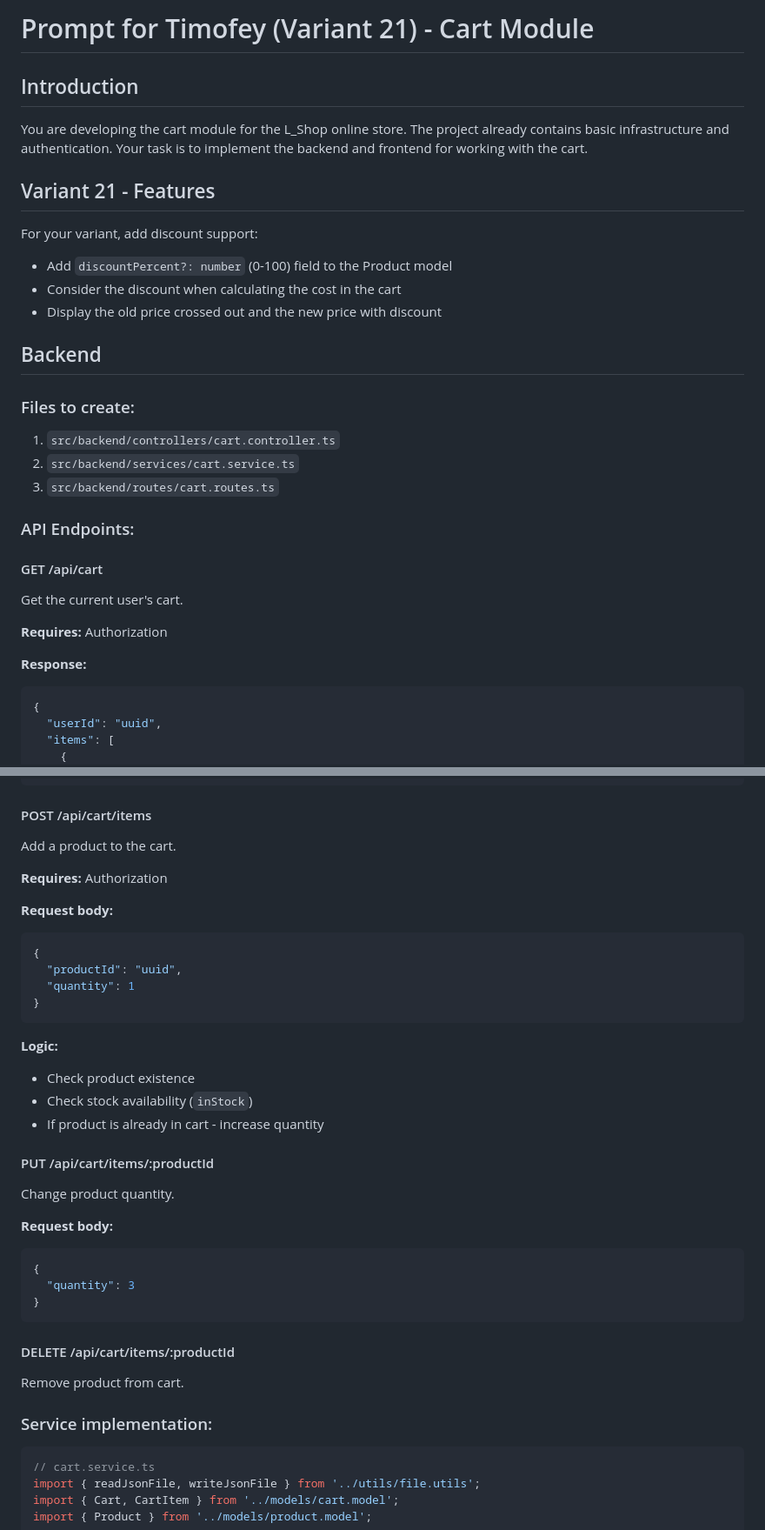
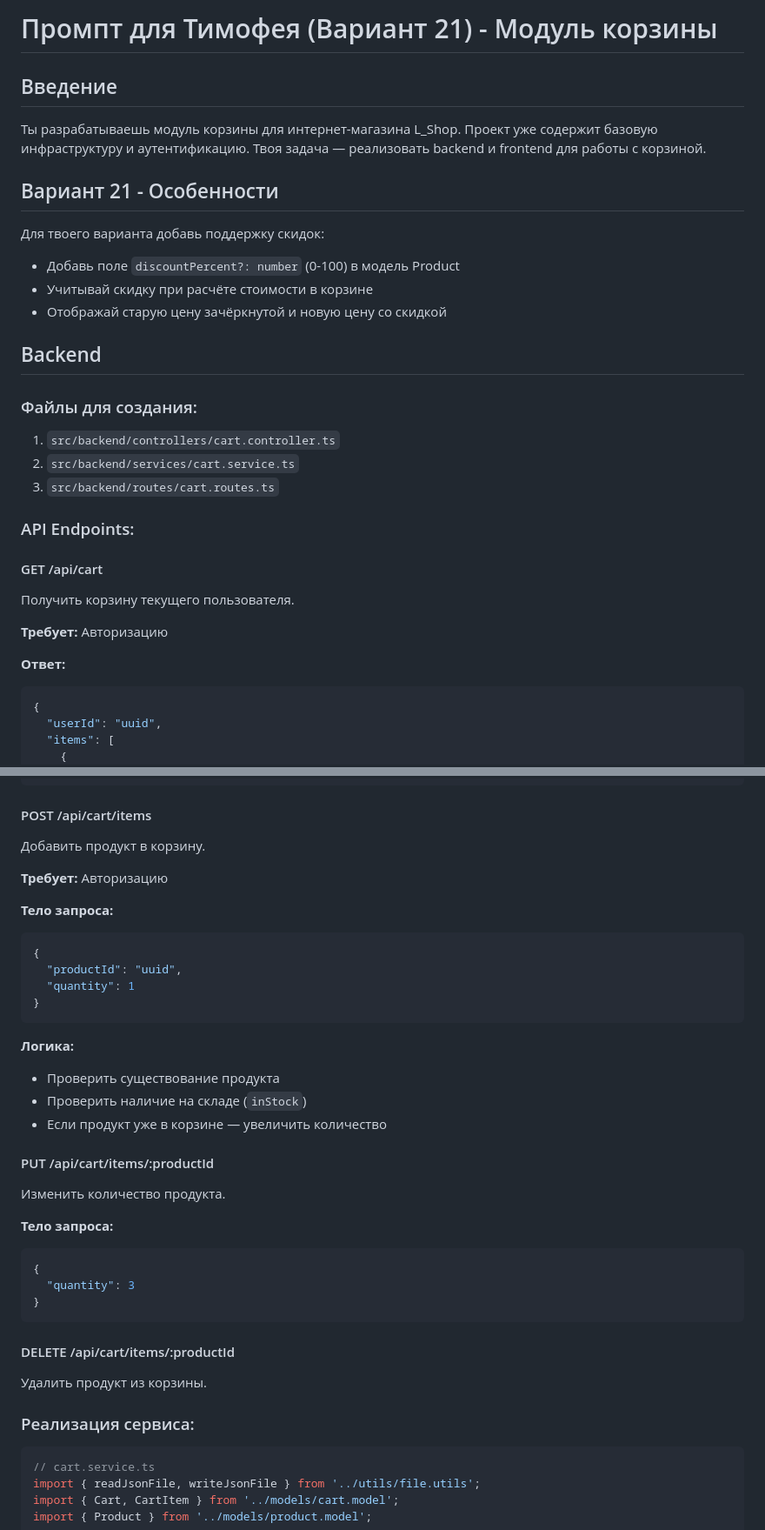
Before and after one commit to Goldie228/L_Shop, a Markdown page: docs/prompts/timofey.md, 2 parts joined by grey strips. Shown at 87% size. GitHub-like rendering.

````diff
--- a/docs/prompts/timofey.md
+++ b/docs/prompts/timofey.md
@@ -1,19 +1,19 @@
-# Prompt for Timofey (Variant 21) - Cart Module
+# Промпт для Тимофея (Вариант 21) - Модуль корзины
 
-## Introduction
+## Введение
 
-You are developing the cart module for the L_Shop online store. The project already contains basic infrastructure and authentication. Your task is to implement the backend and frontend for working with the cart.
+Ты разрабатываешь модуль корзины для интернет-магазина L_Shop. Проект уже содержит базовую инфраструктуру и аутентификацию. Твоя задача — реализовать backend и frontend для работы с корзиной.
 
-## Variant 21 - Features
+## Вариант 21 - Особенности
 
-For your variant, add discount support:
-- Add `discountPercent?: number` (0-100) field to the Product model
-- Consider the discount when calculating the cost in the cart
-- Display the old price crossed out and the new price with discount
+Для твоего варианта добавь поддержку скидок:
+- Добавь поле `discountPercent?: number` (0-100) в модель Product
+- Учитывай скидку при расчёте стоимости в корзине
+- Отображай старую цену зачёркнутой и новую цену со скидкой
 
 ## Backend
 
-### Files to create:
+### Файлы для создания:
 
 1. `src/backend/controllers/cart.controller.ts`
 2. `src/backend/services/cart.service.ts`
@@ -23,11 +23,11 @@ For your variant, add discount support:
 
 #### GET /api/cart
 
-Get the current user's cart.
+Получить корзину текущего пользователя.
 
-**Requires:** Authorization
+**Требует:** Авторизацию
 
-**Response:**
+**Ответ:**
 ```json
 {
   "userId": "uuid",
@@ -48,11 +48,11 @@ Get the current user's cart.
 
 #### POST /api/cart/items
 
-Add a product to the cart.
+Добавить продукт в корзину.
 
-**Requires:** Authorization
+**Требует:** Авторизацию
 
-**Request body:**
+**Тело запроса:**
 ```json
 {
   "productId": "uuid",
@@ -60,16 +60,16 @@ Add a product to the cart.
 }
 ```
 
-**Logic:**
-- Check product existence
-- Check stock availability (`inStock`)
-- If product is already in cart - increase quantity
+**Логика:**
+- Проверить существование продукта
+- Проверить наличие на складе (`inStock`)
+- Если продукт уже в корзине — увеличить количество
 
 #### PUT /api/cart/items/:productId
 
-Change product quantity.
+Изменить количество продукта.
 
-**Request body:**
+**Тело запроса:**
 ```json
 {
   "quantity": 3
@@ -78,9 +78,9 @@ Change product quantity.
 
 #### DELETE /api/cart/items/:productId
 
-Remove product from cart.
+Удалить продукт из корзины.
 
-### Service implementation:
+### Реализация сервиса:
 
 ```typescript
 // cart.service.ts
````
Also changed, not shown: other parts of docs/prompts/timofey.md (+47 -47 lines), docs/prompts/nikita-p.md (+74 -74 lines), docs/prompts/nikita-t.md (+54 -54 lines).
